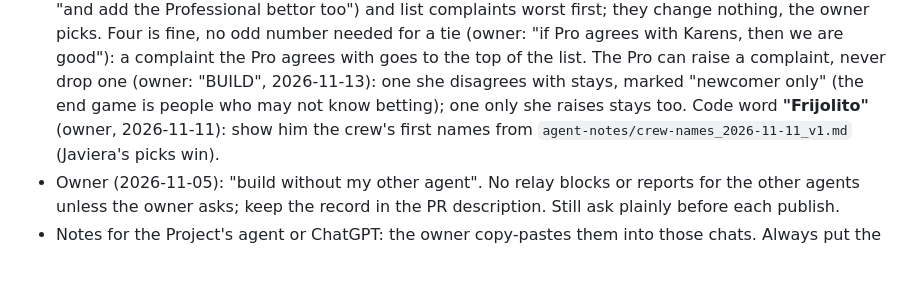
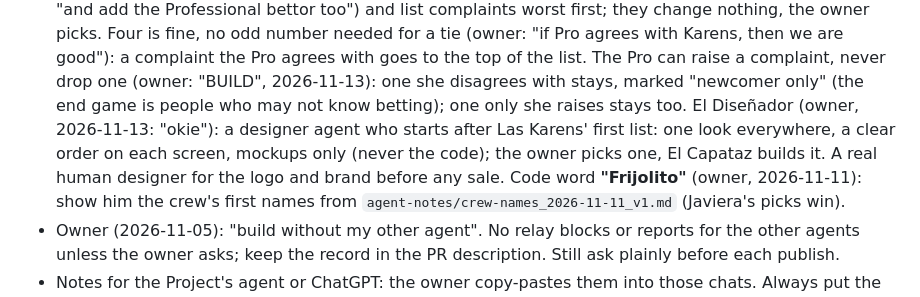
Before and after one commit to AloZic80/ev-bet-screener, a Markdown page: CLAUDE.md, the part around the change. GitHub-like rendering; blank space fills up the shorter version.

Commit message:
Crew: El Diseñador (mockups after Las Karens' list; never the code)
Co-Authored-By: Claude Opus 5.5 <noreply@anthropic.com>
Claude-Session: https://claude.ai/code/session_011gM44rYpPwc57owe85fzR5

```diff
--- a/CLAUDE.md
+++ b/CLAUDE.md
@@ -19,6 +19,8 @@
   like picky strangers (the newcomer, the phone-only one, the know-it-all bettor, and the professional bettor: owner, "and add the Professional bettor too") and list complaints worst first; they change nothing, the owner picks. Four is fine, no odd number needed for a tie (owner: "if Pro agrees
   with Karens, then we are good"): a complaint the Pro agrees with goes to the top of the list. The Pro can raise a complaint, never drop one
   (owner: "BUILD", 2026-11-13): one she disagrees with stays, marked "newcomer only" (the end game is people who may not know betting); one only she raises stays too.
+  El Diseñador (owner, 2026-11-13: "okie"): a designer agent who starts after Las Karens' first list: one look everywhere, a clear order on each screen,
+  mockups only (never the code); the owner picks one, El Capataz builds it. A real human designer for the logo and brand before any sale.
   Code word **"Frijolito"** (owner, 2026-11-11): show him the crew's first names from `agent-notes/crew-names_2026-11-11_v1.md` (Javiera's picks win).
 - Owner (2026-11-05): "build without my other agent". No relay blocks or reports for the other agents unless the owner asks;
   keep the record in the PR description. Still ask plainly before each publish.
```
